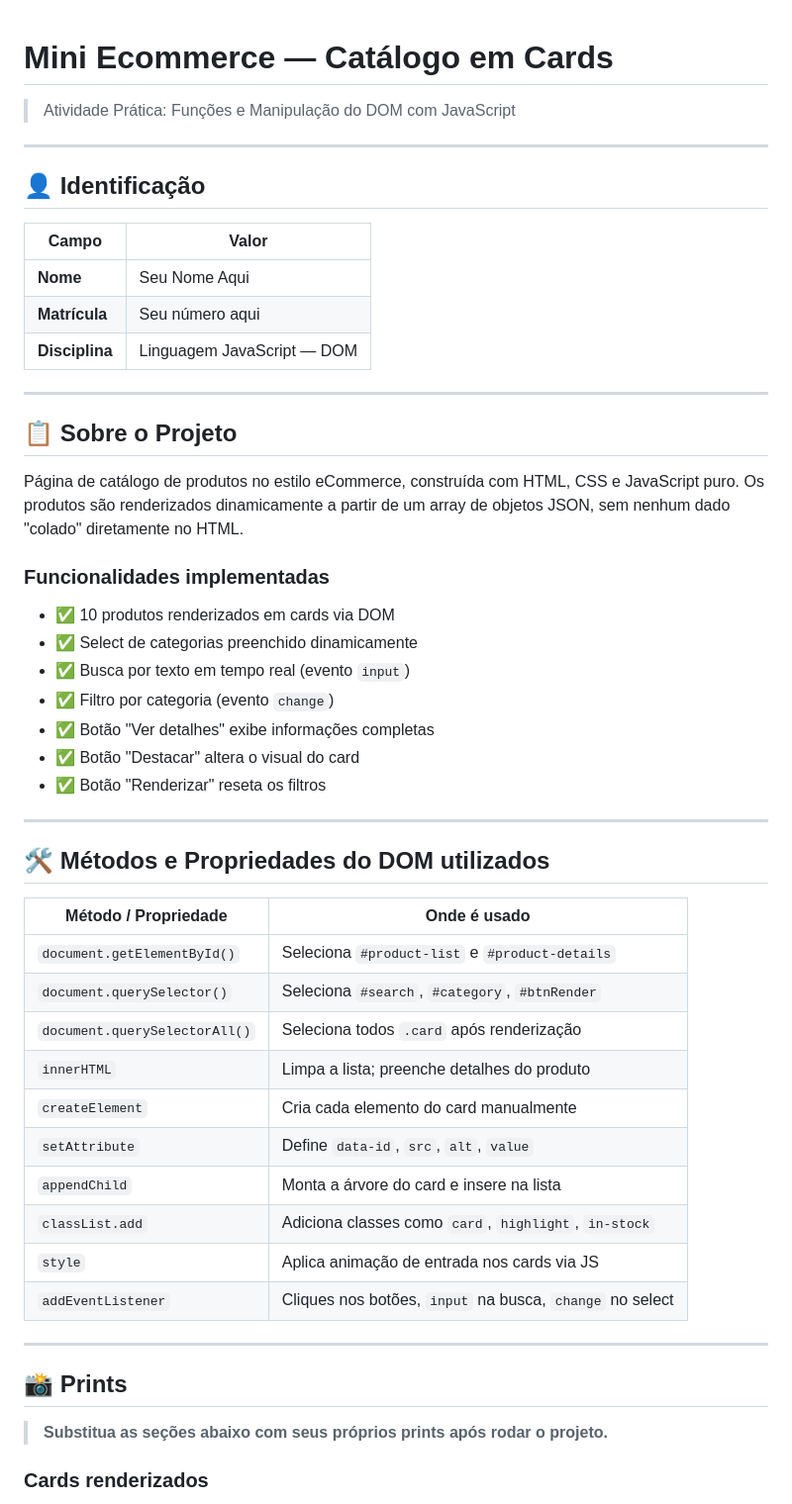
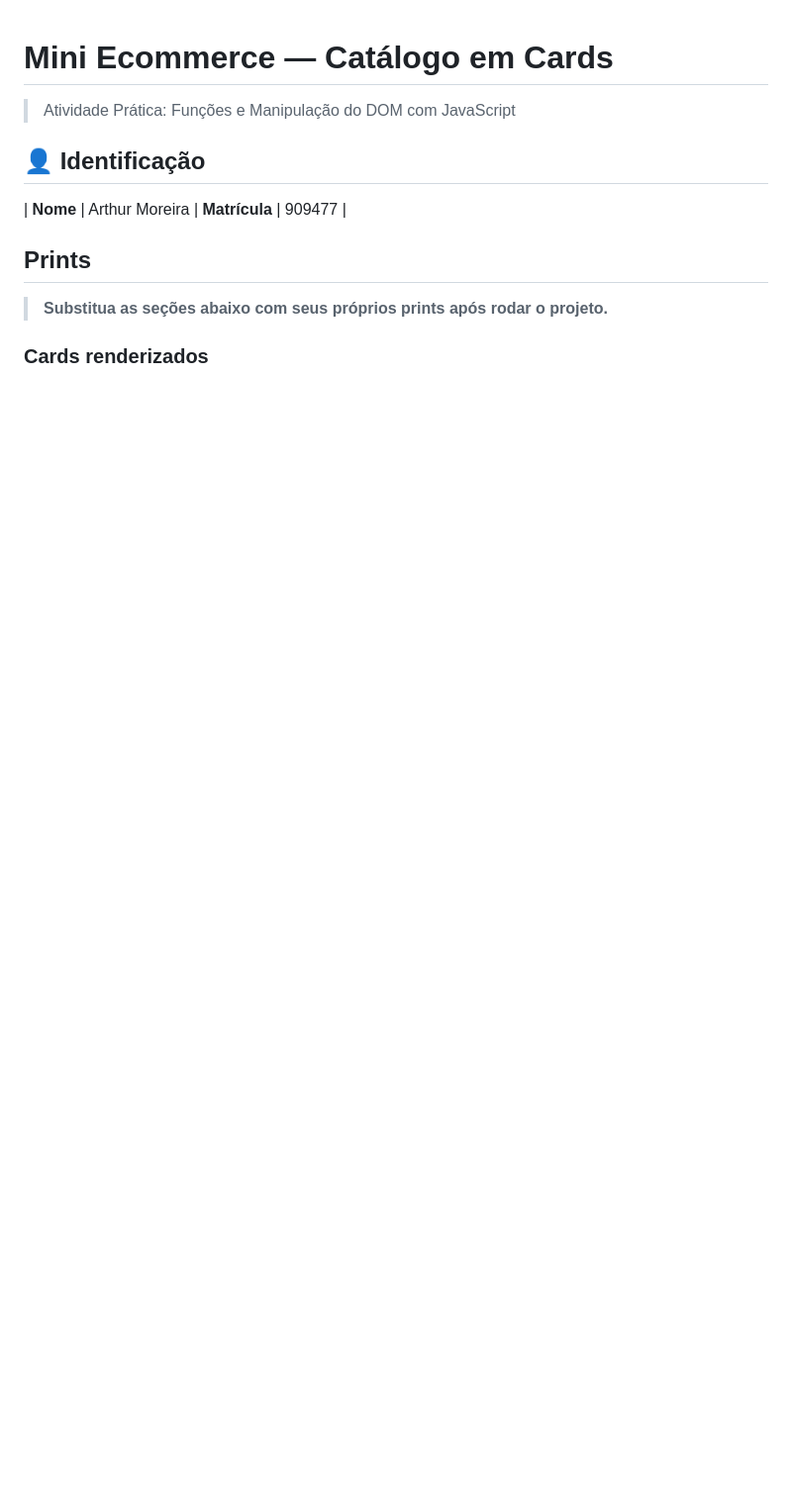
Before and after one commit to arthurmoreira-dev/mini-ecommerce, a Markdown page: README.md, the part around the change printed below. Shown: that part at 99% size. Rendered like a GitHub page; blank space fills up the shorter version.

```diff
--- a/README.md
+++ b/README.md
@@ -2,52 +2,16 @@
 
 > Atividade Prática: Funções e Manipulação do DOM com JavaScript
 
----
+
 
 ## 👤 Identificação
 
-| Campo | Valor |
-|---|---|
-| **Nome** | Seu Nome Aqui |
-| **Matrícula** | Seu número aqui |
-| **Disciplina** | Linguagem JavaScript — DOM |
 
----
+| **Nome** | Arthur Moreira
+| **Matrícula** | 909477 |
 
-## 📋 Sobre o Projeto
 
-Página de catálogo de produtos no estilo eCommerce, construída com HTML, CSS e JavaScript puro. Os produtos são renderizados dinamicamente a partir de um array de objetos JSON, sem nenhum dado "colado" diretamente no HTML.
-
-### Funcionalidades implementadas
-
-- ✅ 10 produtos renderizados em cards via DOM
-- ✅ Select de categorias preenchido dinamicamente
-- ✅ Busca por texto em tempo real (evento `input`)
-- ✅ Filtro por categoria (evento `change`)
-- ✅ Botão "Ver detalhes" exibe informações completas
-- ✅ Botão "Destacar" altera o visual do card
-- ✅ Botão "Renderizar" reseta os filtros
-
----
-
-## 🛠️ Métodos e Propriedades do DOM utilizados
-
-| Método / Propriedade | Onde é usado |
-|---|---|
-| `document.getElementById()` | Seleciona `#product-list` e `#product-details` |
-| `document.querySelector()` | Seleciona `#search`, `#category`, `#btnRender` |
-| `document.querySelectorAll()` | Seleciona todos `.card` após renderização |
-| `innerHTML` | Limpa a lista; preenche detalhes do produto |
-| `createElement` | Cria cada elemento do card manualmente |
-| `setAttribute` | Define `data-id`, `src`, `alt`, `value` |
-| `appendChild` | Monta a árvore do card e insere na lista |
-| `classList.add` | Adiciona classes como `card`, `highlight`, `in-stock` |
-| `style` | Aplica animação de entrada nos cards via JS |
-| `addEventListener` | Cliques nos botões, `input` na busca, `change` no select |
-
----
-
-## 📸 Prints
+##  Prints
 
 > **Substitua as seções abaixo com seus próprios prints após rodar o projeto.**
 
```
Also changed, not shown: other parts of README.md (+3 -31 lines), prints/pagina-principal.png (added), prints/print-detalhes.png (added), prints/printf12.png (added).
